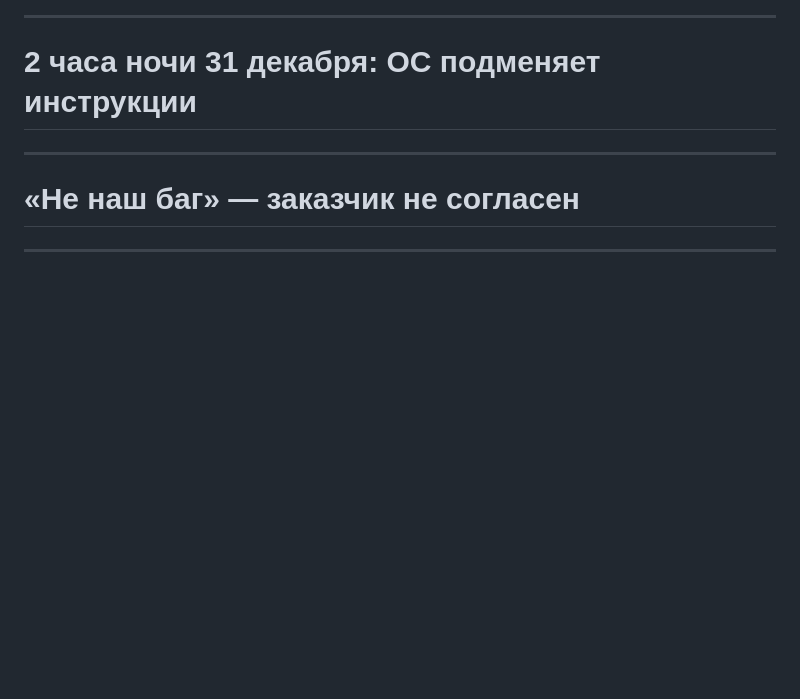
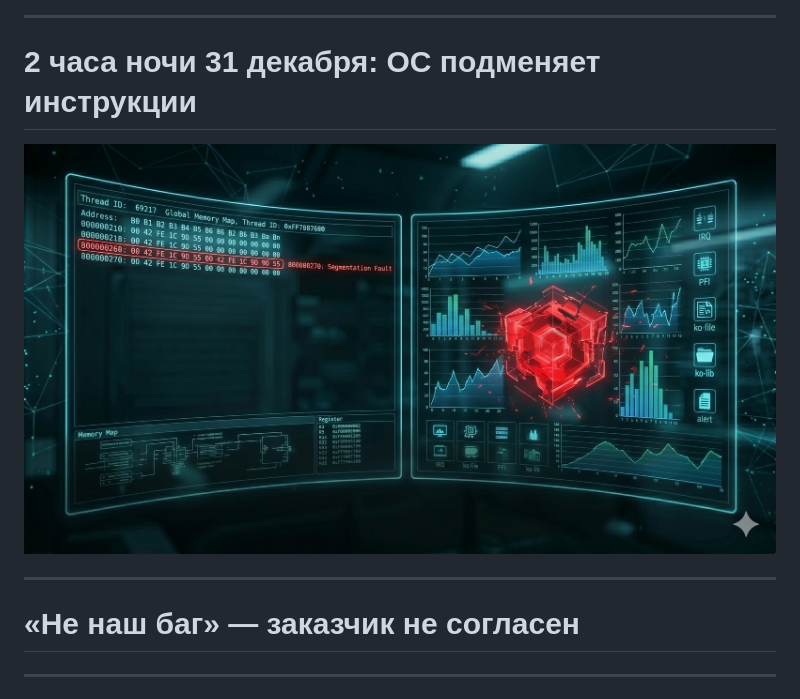
Before and after one commit to polarnik/postgresql-system-issue-story, a Markdown page: docs/index.md, the part around the change. Rendered like a GitHub page; pictures changed too: docs/img/linux.core.jpg (added); blank space fills up the shorter version.

Commit message:
linux core

```diff
--- a/docs/index.md
+++ b/docs/index.md
@@ -155,6 +155,9 @@ Code: 00 00 00 00 00 00 00 00 00 00 00 00 00 00 00 00
 ---
 
 # 2 часа ночи 31 декабря: ОС подменяет инструкции
+
+![bg w:100%](img/linux.core.jpg)
+
 
 <!--
 В 2 часа ночи 31 декабря, когда нормальным людям уже точно не до серверов, появилась первая безумная гипотеза: операционная система подменяет инструкции прямо в памяти. Звучит как бред? Нам тоже так казалось.
```
Also changed, not shown: 1 other file.
